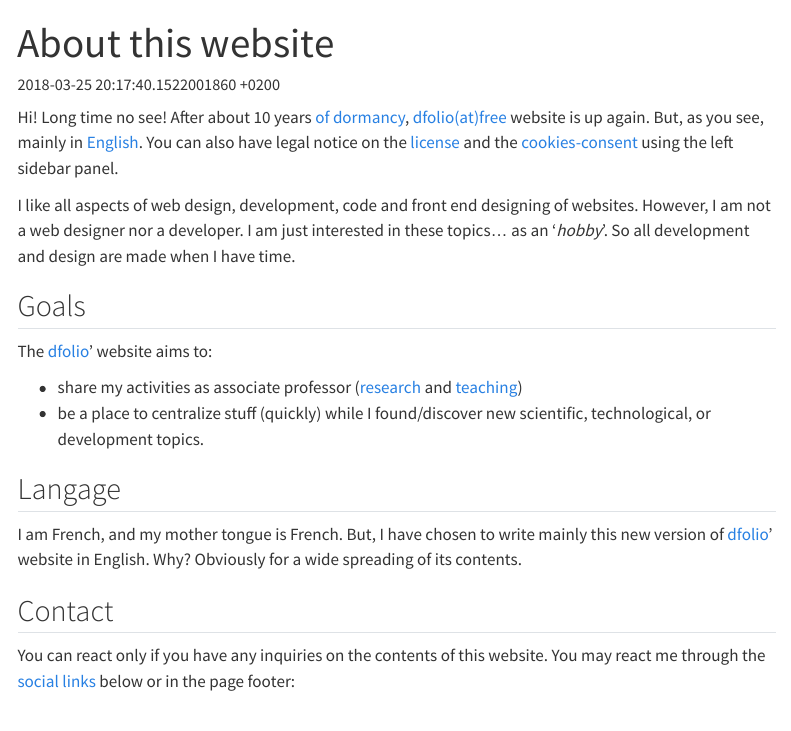
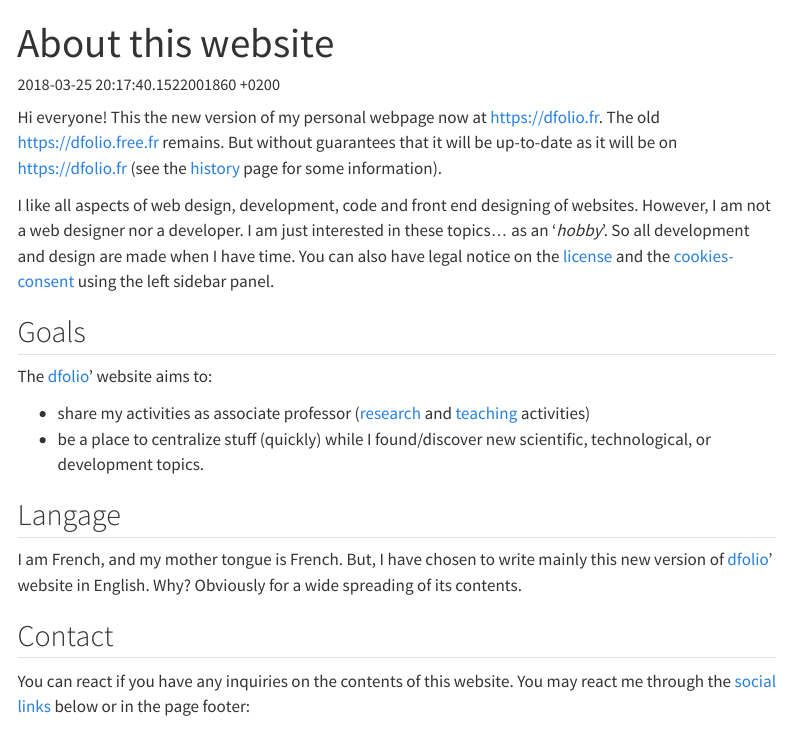
Before and after one commit to dfolio/dfolio-website, a Quarto document (about/about.qmd): the page in a window 1100 px wide, from its top. Rendered offline with R 4.5, knitr and Pandoc in place of Quarto, with nearby package versions; menus at the side of the page are left out.

Commit message:
Clean up dfolio.free.fr -> dfolio.fr

```diff
--- a/about/about.qmd
+++ b/about/about.qmd
@@ -7,44 +7,49 @@ aliases:
 link-external-icon: true
 ---
 
-
+<!--
 Hi! Long time no see! After about 10 years [of dormancy](/about/history.qmd), [dfolio(at)free](/)
 website is up again.
 But, as you see, mainly in [English](/about/about.qmd#langage).
-You can also have legal notice on the [license](/about/license.qmd) and the [cookies-consent](/about/privacy.qmd#cookie) using the left sidebar panel.
+-->
+Hi everyone!
+This the new version of my  personal webpage now at <https://dfolio.fr>.
+The old <https://dfolio.free.fr> remains.
+But without guarantees that it will be up-to-date as it will be on <https://dfolio.fr> (see the [history](/about/history.qmd) page for some information).
 
 I like all aspects of web design, development, code and front end designing of
 websites. However, I am not a web designer nor a developer. I am just interested
 in these topics… as an '_hobby_'. So all development and design are made when I
 have time.
+You can also have legal notice on the [license](/about/license.qmd) and the [cookies-consent](/about/privacy.qmd#cookie) using the left sidebar panel.
 
 ## Goals
 
-The  [dfolio](/)' website aims to:
+The  [dfolio]' website aims to:
 
--   share my activities as associate professor ([research](//research/research.qmd) and [teaching](//teaching/teaching.qmd))
--   be a place to centralize stuff (quickly) while I found/discover new scientific, technological, or development topics.
+- share my activities as associate professor ([research](/research/research.qmd) and [teaching](/teaching/teaching.qmd) activities)
+- be a place to centralize stuff (quickly) while I found/discover new scientific, technological, or development topics.
 
 ## Langage
 
 I am French, and my mother tongue is French. But, I have chosen to write mainly
-this new version of  [dfolio](/)' website in English. Why? Obviously for a wide spreading of
+this new version of  [dfolio]' website in English. Why? Obviously for a wide spreading of
 its contents.
 
 
 ## Contact {#contact}
 
-You can react only if you have any inquiries on the contents of this website.
+You can react if you have any inquiries on the contents of this website.
 You may react me through the [social links](#social-links) below or in the page footer:
 
 :::{#social-links}
-- [{{< fa brands github >}} Github](https://github.com/dfolio){rel="noopener noreferrer"}
+- [{{< fa brands github title="github" >}} Github](https://github.com/dfolio){rel="noopener noreferrer"}
 - [{{< ai orcid title='orcid' >}} Orcid](https://orcid.org/0000-0001-9430-6091){rel="noopener noreferrer"}
 - [{{< ai clarivate title='clarivate' >}} Clarivate](https://www.webofscience.com/wos/author/record/D-5808-2013){rel="noopener noreferrer"}
-- [{{< ai scopus >}} Scopus](https://www.scopus.com/authid/detail.uri?authorId=15924858900){rel="noopener noreferrer"}
+- [{{< ai scopus title="scopus" >}} Scopus](https://www.scopus.com/authid/detail.uri?authorId=15924858900){rel="noopener noreferrer"}
 - [{{< ai google-scholar title='google scholar' >}} Google Scholar](https://scholar.google.fr/citations?user=XQVc6JMAAAAJ){rel="noopener noreferrer"}
-- [{{< ai academia >}} Academia](https://insa-centrevaldeloire.academia.edu/DavidFolio){rel="noopener noreferrer"}
+- [{{< ai academia title="academia" >}} Academia](https://insa-centrevaldeloire.academia.edu/DavidFolio){rel="noopener noreferrer"}
 - [{{< ai researchgate title='researchgate' >}} ResearchGate](https://www.researchgate.net/profile/David_Folio){rel="noopener noreferrer"}
-- [{{< fa brands linkedin >}} LinkedIn](https://www.linkedin.com/in/david-folio/){rel="noopener noreferrer"}
-- [{{< ai hal title='HAL archive ouverte' >}} HAL](https://hal.archives-ouvertes.fr/aut/David+Folio/){rel="noopener noreferrer"}
+- [{{< fa brands linkedin title="linkedin" >}} LinkedIn](https://www.linkedin.com/in/david-folio/){rel="noopener noreferrer"}
+- [{{< ai hal title='HAL archive ouverte' >}} HAL](https://cv.hal.science/david-folio){rel="noopener noreferrer"}
 :::
--- a/about/history.qmd
+++ b/about/history.qmd
@@ -64,5 +64,8 @@ They both offer great features for developing website.
 So, since I don't want to spend a lot of time on effective design or to manage multiple template/layout languages, I switched to [Quarto]
 Actually, for most of my documents production (e.g. teaching materials, academic papers, presentations...), I first used [Rmarkdown] and now mostly [Quarto] (which is more versatile).
 
+Secondly, from march 2023 [dfolio(at)free] will be moved to <http://dfolio.fr>.
+
+[dfolio(at)free]: <http://dfolio.free.fr> "My original website"
 [Rmarkdown]: <https://rmarkdown.rstudio.com/> "Make  high quality documents, reports, presentations and dashboards with R and Markdown."
 [Quarto]: <https://quarto.org/> "Open-source scientific and technical publishing system built on Pandoc"
```
Also changed, not shown: about/_metadata.yml (+1 -1 lines), about/dfolio.qmd (+10 -5 lines), html/after-body.html, about/about.qmd (4 more changed lines), about/history.qmd (16 more changed lines).
